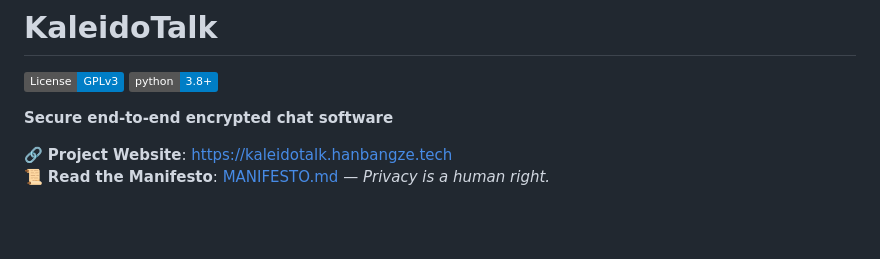
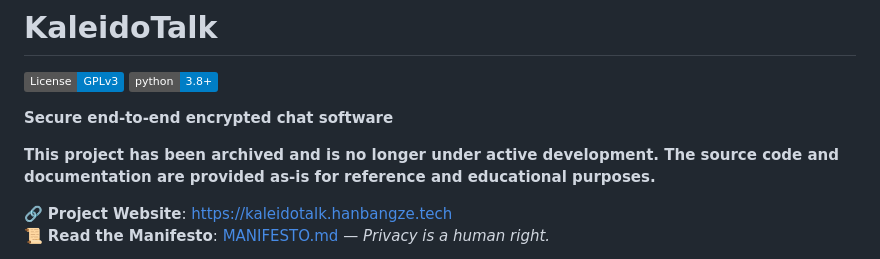
Before and after one commit to hbzsoft/KaleidoTalk, a Markdown page: README.md, the part around the change. GitHub-like rendering; badges without logos; blank space fills up the shorter version.

Commit message:
Archived

```diff
--- a/README.md
+++ b/README.md
@@ -3,7 +3,11 @@
 [![License: GPL v3](https://img.shields.io/badge/License-GPLv3-blue.svg)](https://www.gnu.org/licenses/gpl-3.0)
 [![Python 3.8+](https://img.shields.io/badge/python-3.8+-blue.svg)](https://www.python.org/downloads/)
 
+
 **Secure end-to-end encrypted chat software**
+
+**This project has been archived and is no longer under active development. The source code and documentation are provided as-is for reference and educational purposes.**
+
 
 🔗 **Project Website**: [https://kaleidotalk.hanbangze.tech](https://kaleidotalk.hanbangze.tech)
 📜 **Read the Manifesto**: [MANIFESTO.md](MANIFESTO.md) — *Privacy is a human right.*
```
